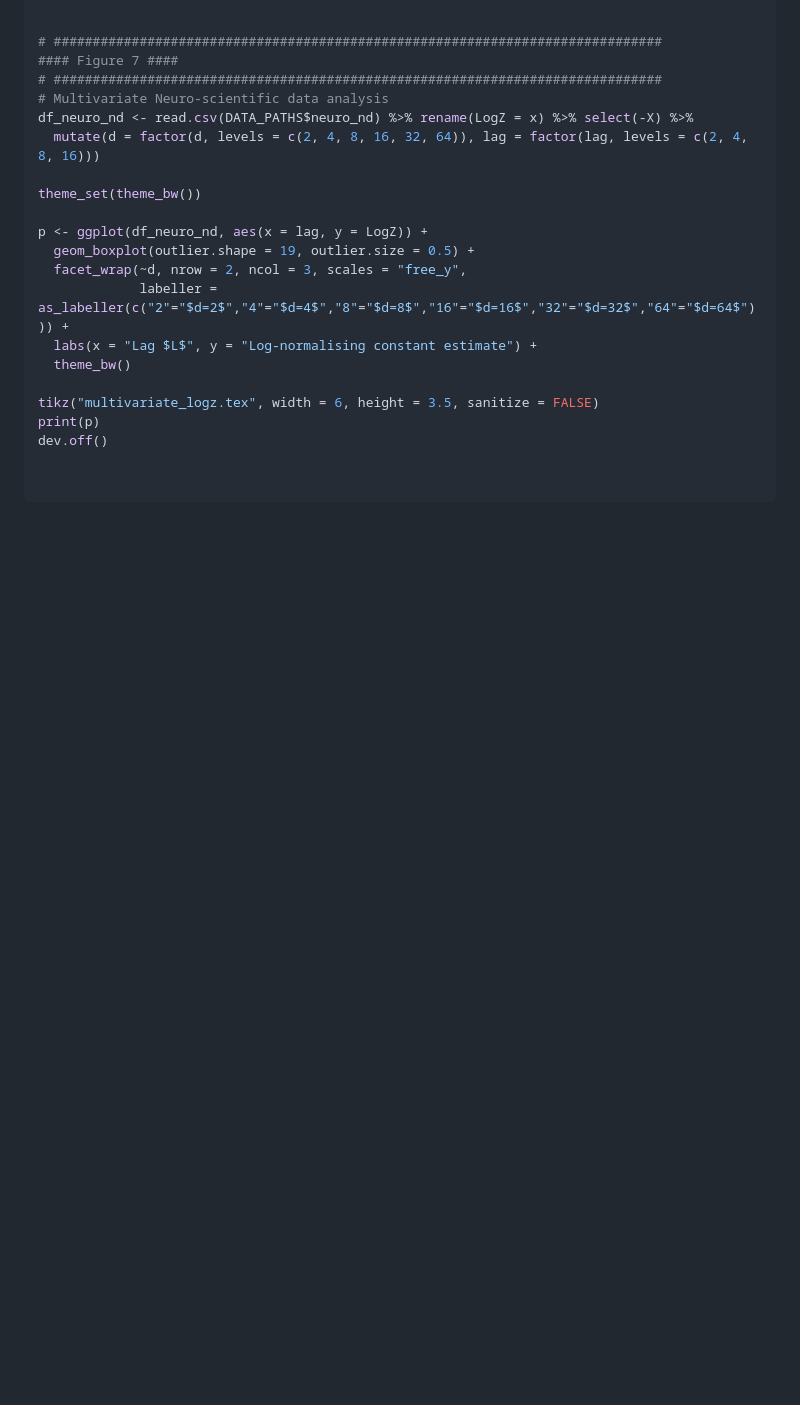
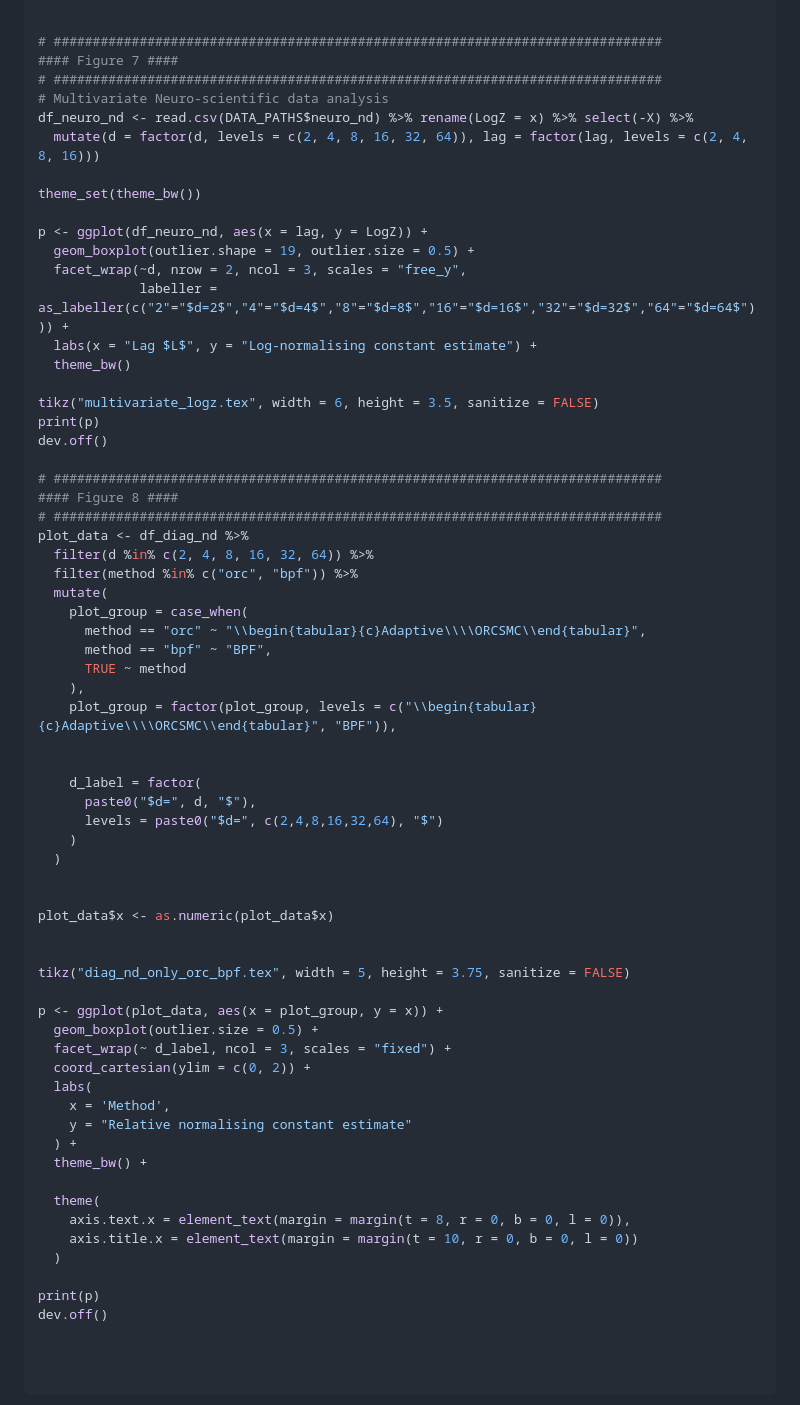
Before and after one commit to Sempreteamo/orc.smc, a Markdown page: README.md, the part around the change. GitHub-like rendering; blank space fills up the shorter version.

```diff
--- a/README.md
+++ b/README.md
@@ -332,3 +332,48 @@ p <- ggplot(df_neuro_nd, aes(x = lag, y = LogZ)) +
 tikz("multivariate_logz.tex", width = 6, height = 3.5, sanitize = FALSE)
 print(p)
 dev.off()
+
+# ##############################################################################
+#### Figure 8 ####
+# ##############################################################################
+plot_data <- df_diag_nd %>%
+  filter(d %in% c(2, 4, 8, 16, 32, 64)) %>%
+  filter(method %in% c("orc", "bpf")) %>%
+  mutate(
+    plot_group = case_when(
+      method == "orc" ~ "\\begin{tabular}{c}Adaptive\\\\ORCSMC\\end{tabular}",
+      method == "bpf" ~ "BPF",
+      TRUE ~ method
+    ),
+    plot_group = factor(plot_group, levels = c("\\begin{tabular}{c}Adaptive\\\\ORCSMC\\end{tabular}", "BPF")),
+
+
+    d_label = factor(
+      paste0("$d=", d, "$"),
+      levels = paste0("$d=", c(2,4,8,16,32,64), "$")
+    )
+  )
+
+
+plot_data$x <- as.numeric(plot_data$x)
+
+
+tikz("diag_nd_only_orc_bpf.tex", width = 5, height = 3.75, sanitize = FALSE)
+
+p <- ggplot(plot_data, aes(x = plot_group, y = x)) +
+  geom_boxplot(outlier.size = 0.5) +
+  facet_wrap(~ d_label, ncol = 3, scales = "fixed") +
+  coord_cartesian(ylim = c(0, 2)) +
+  labs(
+    x = 'Method',
+    y = "Relative normalising constant estimate"
+  ) +
+  theme_bw() +
+
+  theme(
+    axis.text.x = element_text(margin = margin(t = 8, r = 0, b = 0, l = 0)),
+    axis.title.x = element_text(margin = margin(t = 10, r = 0, b = 0, l = 0))
+  )
+
+print(p)
+dev.off()
```
